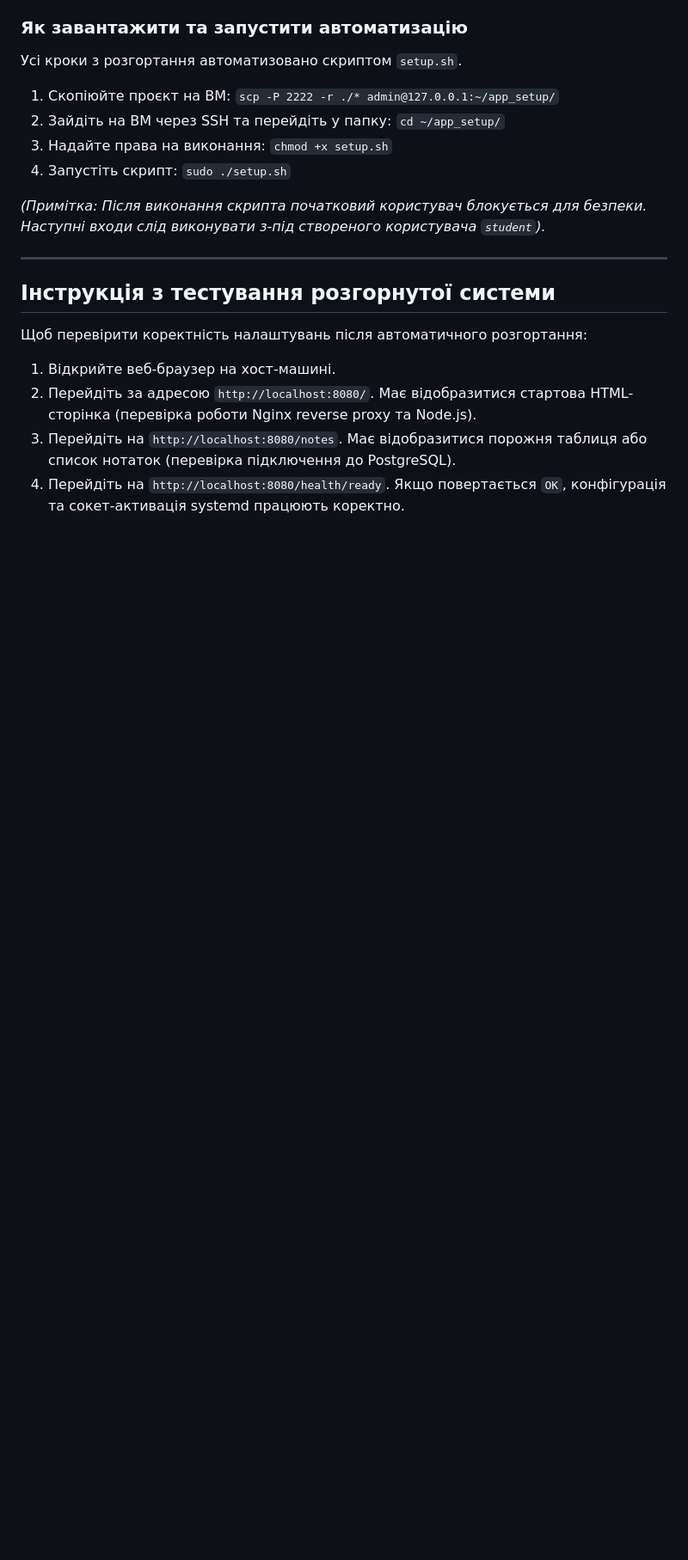
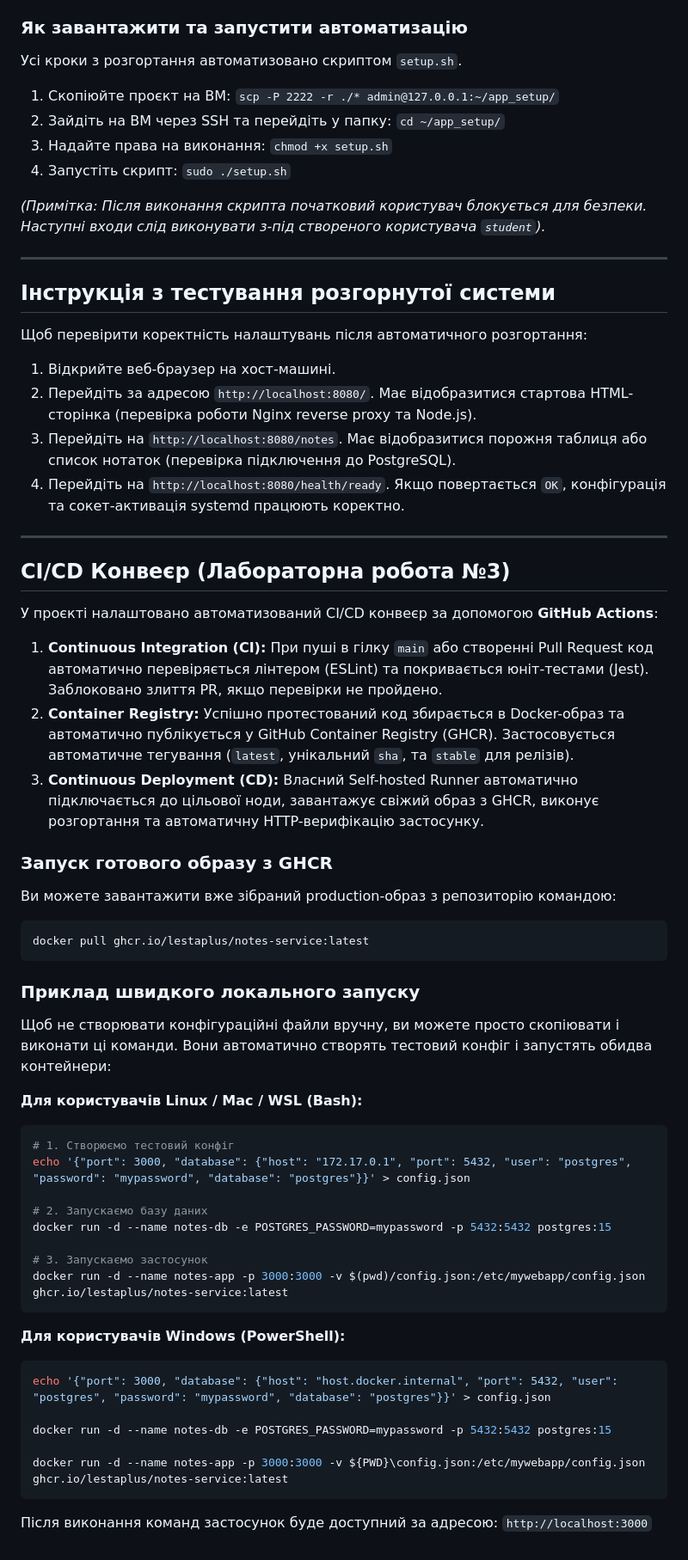
Before and after one commit to lestaplus/notes-service, a Markdown page: README.md, the part around the change. Shown at 86% size. GitHub-like rendering; blank space fills up the shorter version.

````diff
--- a/README.md
+++ b/README.md
@@ -92,3 +92,46 @@
 2. Перейдіть за адресою `http://localhost:8080/`. Має відобразитися стартова HTML-сторінка (перевірка роботи Nginx reverse proxy та Node.js).
 3. Перейдіть на `http://localhost:8080/notes`. Має відобразитися порожня таблиця або список нотаток (перевірка підключення до PostgreSQL).
 4. Перейдіть на `http://localhost:8080/health/ready`. Якщо повертається `OK`, конфігурація та сокет-активація systemd працюють коректно.
+
+---
+
+## CI/CD Конвеєр (Лабораторна робота №3)
+
+У проєкті налаштовано автоматизований CI/CD конвеєр за допомогою **GitHub Actions**:
+1. **Continuous Integration (CI):** При пуші в гілку `main` або створенні Pull Request код автоматично перевіряється лінтером (ESLint) та покривається юніт-тестами (Jest). Заблоковано злиття PR, якщо перевірки не пройдено.
+2. **Container Registry:** Успішно протестований код збирається в Docker-образ та автоматично публікується у GitHub Container Registry (GHCR). Застосовується автоматичне тегування (`latest`, унікальний `sha`, та `stable` для релізів).
+3. **Continuous Deployment (CD):** Власний Self-hosted Runner автоматично підключається до цільової ноди, завантажує свіжий образ з GHCR, виконує розгортання та автоматичну HTTP-верифікацію застосунку.
+
+### Запуск готового образу з GHCR
+
+Ви можете завантажити вже зібраний production-образ з репозиторію командою:
+```bash
+docker pull ghcr.io/lestaplus/notes-service:latest
+```
+
+### Приклад швидкого локального запуску
+
+Щоб не створювати конфігураційні файли вручну, ви можете просто скопіювати і виконати ці команди. Вони автоматично створять тестовий конфіг і запустять обидва контейнери:
+
+**Для користувачів Linux / Mac / WSL (Bash):**
+```bash
+# 1. Створюємо тестовий конфіг
+echo '{"port": 3000, "database": {"host": "172.17.0.1", "port": 5432, "user": "postgres", "password": "mypassword", "database": "postgres"}}' > config.json
+
+# 2. Запускаємо базу даних
+docker run -d --name notes-db -e POSTGRES_PASSWORD=mypassword -p 5432:5432 postgres:15
+
+# 3. Запускаємо застосунок
+docker run -d --name notes-app -p 3000:3000 -v $(pwd)/config.json:/etc/mywebapp/config.json ghcr.io/lestaplus/notes-service:latest
+```
+
+**Для користувачів Windows (PowerShell):**
+```powershell
+echo '{"port": 3000, "database": {"host": "host.docker.internal", "port": 5432, "user": "postgres", "password": "mypassword", "database": "postgres"}}' > config.json
+
+docker run -d --name notes-db -e POSTGRES_PASSWORD=mypassword -p 5432:5432 postgres:15
+
+docker run -d --name notes-app -p 3000:3000 -v ${PWD}\config.json:/etc/mywebapp/config.json ghcr.io/lestaplus/notes-service:latest
+```
+
+Після виконання команд застосунок буде доступний за адресою: `http://localhost:3000`
````
